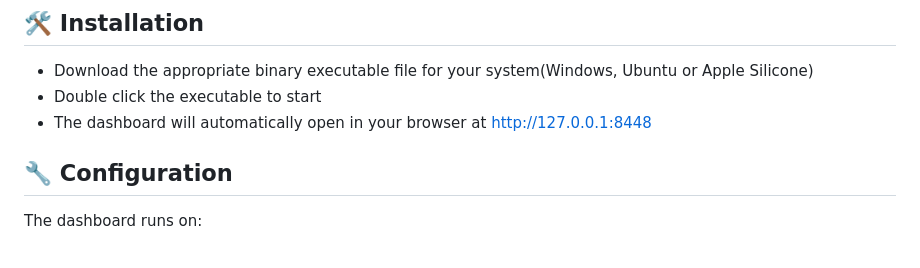
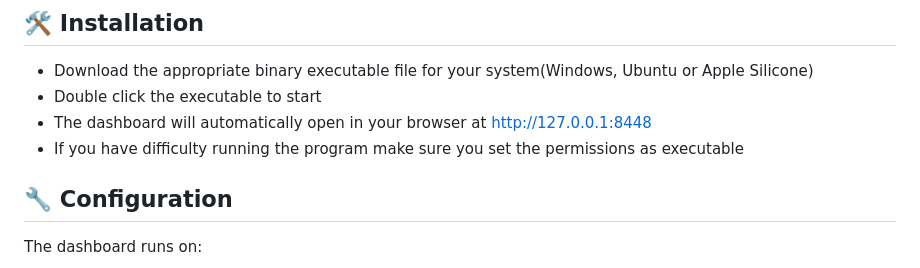
Before and after one commit to VMI1994/Nascar-Live-Dashboard, a Markdown page: README.md, the part around the change. GitHub-like rendering.

Commit message:
Add note on executable permissions in README
Added note about setting executable permissions for the program.

```diff
--- a/README.md
+++ b/README.md
@@ -43,6 +43,7 @@ RaceDash pulls real-time data from the official NASCAR API:
 - Download the appropriate binary executable file for your system(Windows, Ubuntu or Apple Silicone)
 - Double click the executable to start
 - The dashboard will automatically open in your browser at http://127.0.0.1:8448
+- If you have difficulty running the program make sure you set the permissions as executable
 
 ## 🔧 Configuration
 
```
